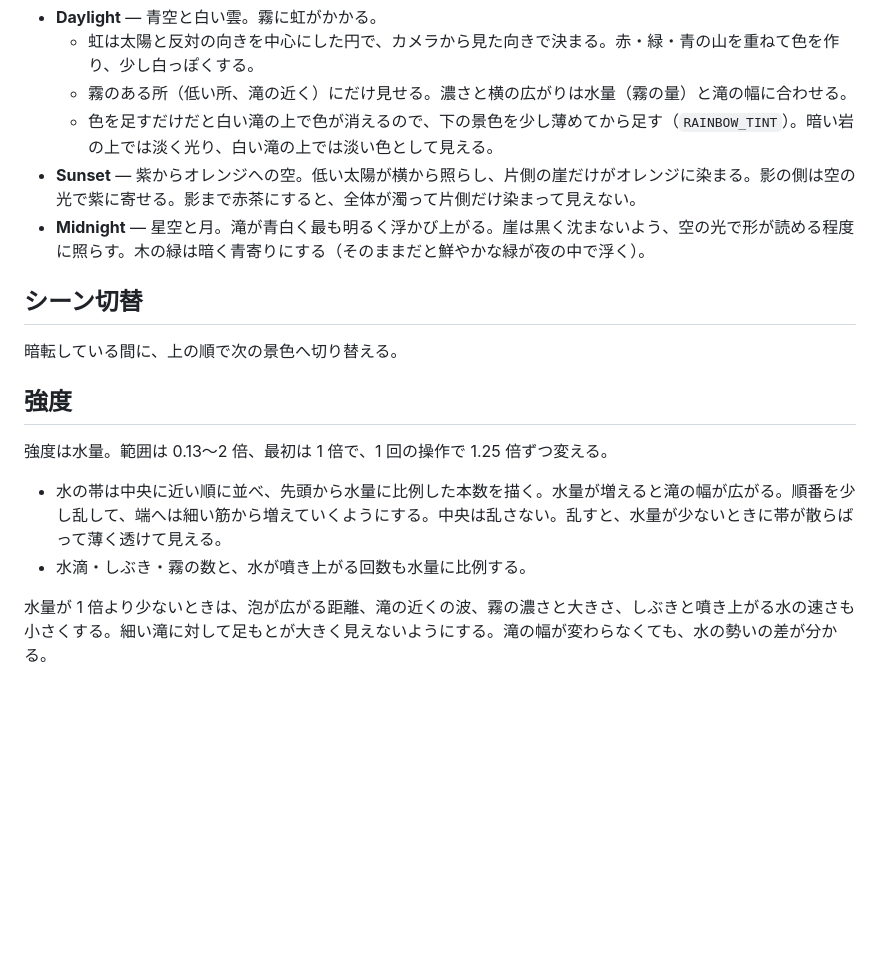
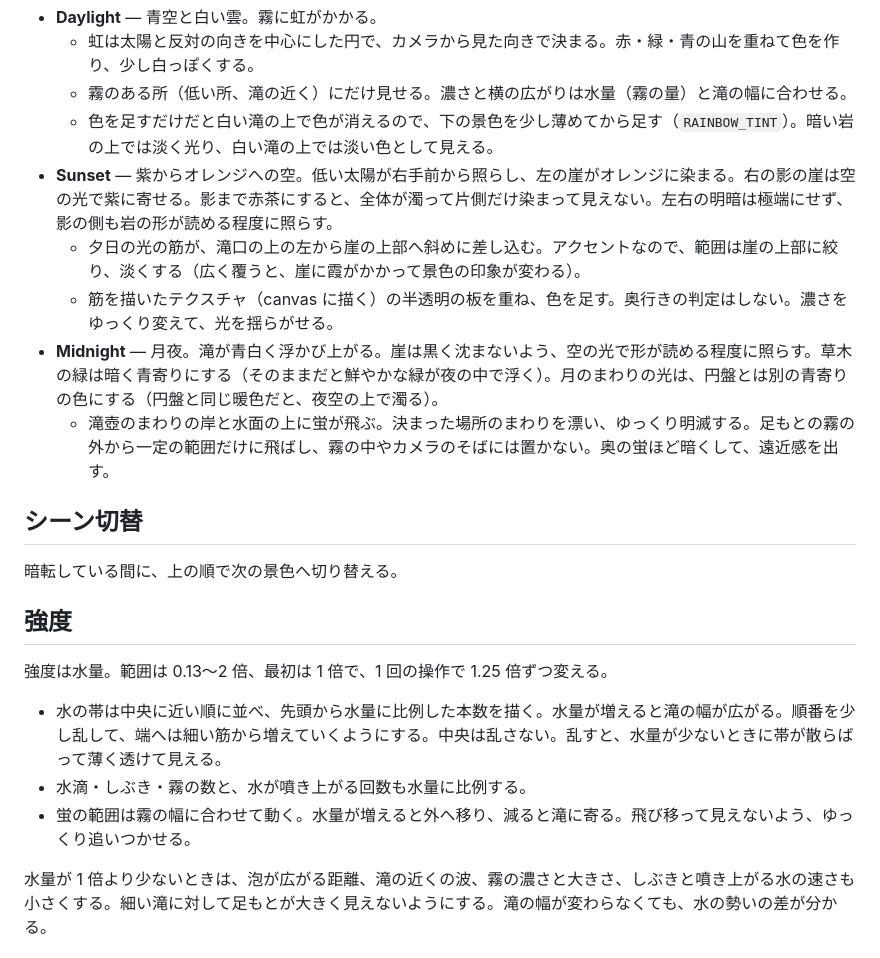
Before and after one commit to yohhoy/vibe-screensaver, a Markdown page: docs/specs/waterfall.md, the part around one of its changes. Rendered like a GitHub page; blank space fills up the shorter version.

```diff
--- a/docs/specs/waterfall.md
+++ b/docs/specs/waterfall.md
@@ -67,8 +86,11 @@
   - 虹は太陽と反対の向きを中心にした円で、カメラから見た向きで決まる。赤・緑・青の山を重ねて色を作り、少し白っぽくする。
   - 霧のある所（低い所、滝の近く）にだけ見せる。濃さと横の広がりは水量（霧の量）と滝の幅に合わせる。
   - 色を足すだけだと白い滝の上で色が消えるので、下の景色を少し薄めてから足す（`RAINBOW_TINT`）。暗い岩の上では淡く光り、白い滝の上では淡い色として見える。
-- **Sunset** — 紫からオレンジへの空。低い太陽が横から照らし、片側の崖だけがオレンジに染まる。影の側は空の光で紫に寄せる。影まで赤茶にすると、全体が濁って片側だけ染まって見えない。
-- **Midnight** — 星空と月。滝が青白く最も明るく浮かび上がる。崖は黒く沈まないよう、空の光で形が読める程度に照らす。木の緑は暗く青寄りにする（そのままだと鮮やかな緑が夜の中で浮く）。
+- **Sunset** — 紫からオレンジへの空。低い太陽が右手前から照らし、左の崖がオレンジに染まる。右の影の崖は空の光で紫に寄せる。影まで赤茶にすると、全体が濁って片側だけ染まって見えない。左右の明暗は極端にせず、影の側も岩の形が読める程度に照らす。
+  - 夕日の光の筋が、滝口の上の左から崖の上部へ斜めに差し込む。アクセントなので、範囲は崖の上部に絞り、淡くする（広く覆うと、崖に霞がかかって景色の印象が変わる）。
+  - 筋を描いたテクスチャ（canvas に描く）の半透明の板を重ね、色を足す。奥行きの判定はしない。濃さをゆっくり変えて、光を揺らがせる。
+- **Midnight** — 月夜。滝が青白く浮かび上がる。崖は黒く沈まないよう、空の光で形が読める程度に照らす。草木の緑は暗く青寄りにする（そのままだと鮮やかな緑が夜の中で浮く）。月のまわりの光は、円盤とは別の青寄りの色にする（円盤と同じ暖色だと、夜空の上で濁る）。
+  - 滝壺のまわりの岸と水面の上に蛍が飛ぶ。決まった場所のまわりを漂い、ゆっくり明滅する。足もとの霧の外から一定の範囲だけに飛ばし、霧の中やカメラのそばには置かない。奥の蛍ほど暗くして、遠近感を出す。
 
 ## シーン切替
 
@@ -80,6 +102,7 @@
 
 - 水の帯は中央に近い順に並べ、先頭から水量に比例した本数を描く。水量が増えると滝の幅が広がる。順番を少し乱して、端へは細い筋から増えていくようにする。中央は乱さない。乱すと、水量が少ないときに帯が散らばって薄く透けて見える。
 - 水滴・しぶき・霧の数と、水が噴き上がる回数も水量に比例する。
+- 蛍の範囲は霧の幅に合わせて動く。水量が増えると外へ移り、減ると滝に寄る。飛び移って見えないよう、ゆっくり追いつかせる。
 
 水量が 1 倍より少ないときは、泡が広がる距離、滝の近くの波、霧の濃さと大きさ、しぶきと噴き上がる水の速さも小さくする。細い滝に対して足もとが大きく見えないようにする。滝の幅が変わらなくても、水の勢いの差が分かる。
 
```
Also changed, not shown: other parts of docs/specs/waterfall.md (+39 -18 lines), docs/images/waterfall.jpg, 1 other file.
